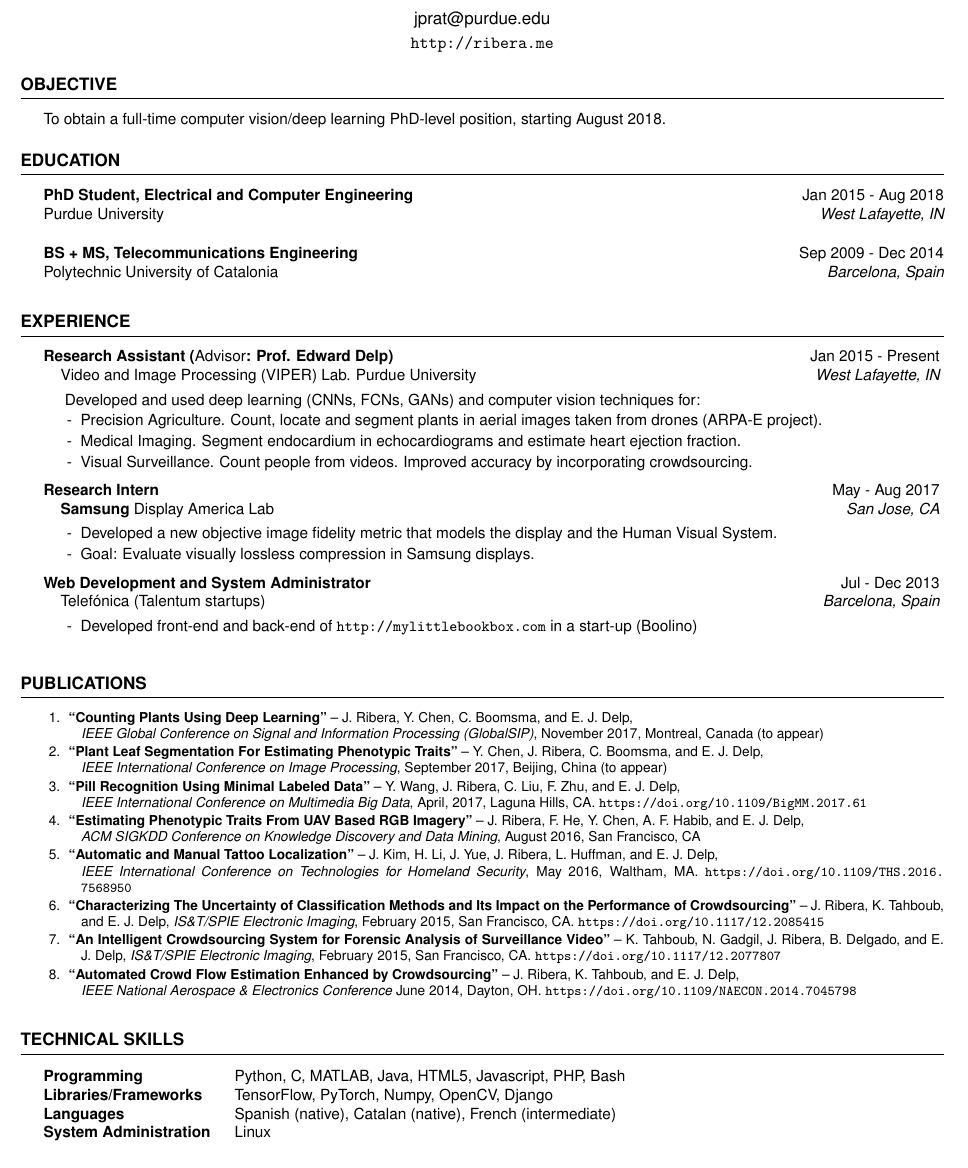
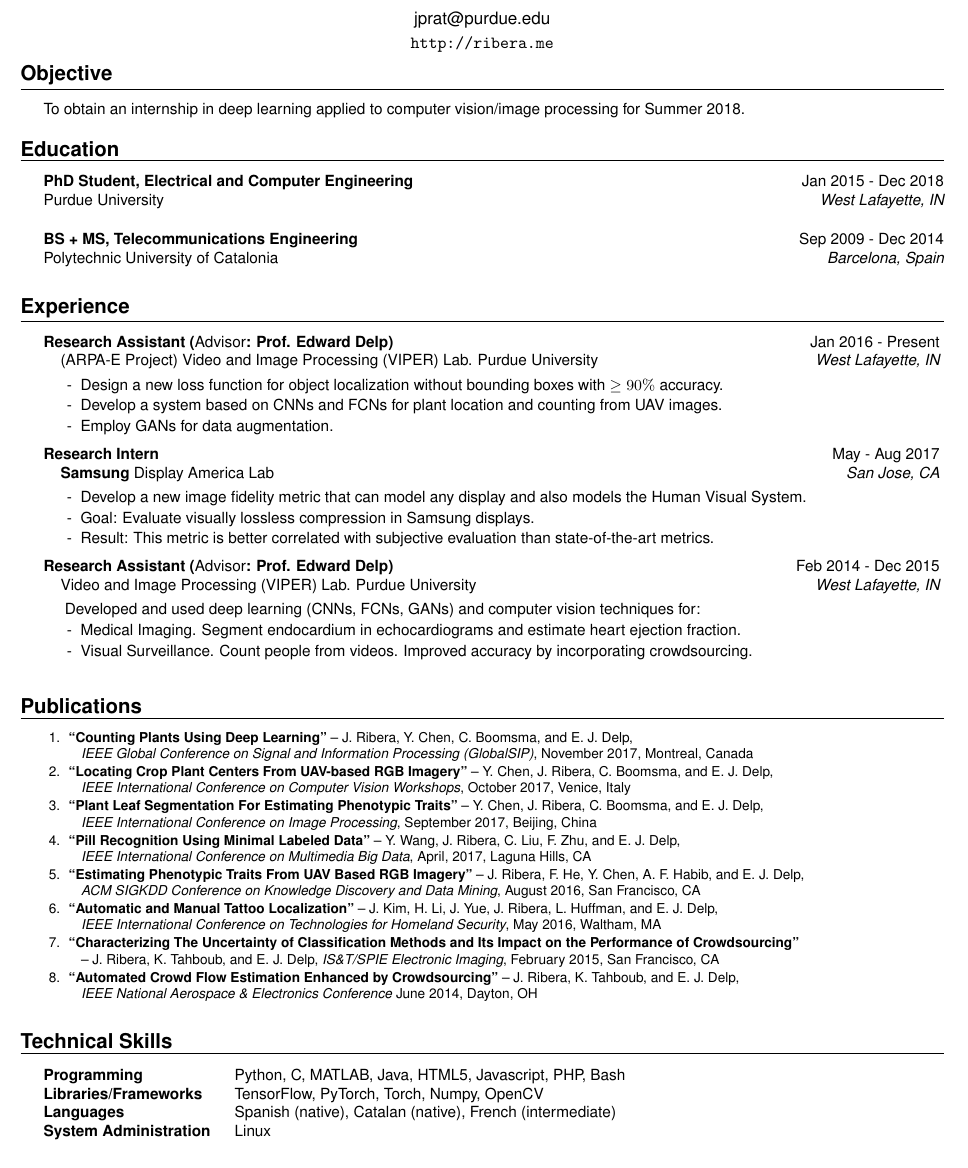
Before and after one commit to javiribera/javiribera, a LaTeX CV (resume/javier_ribera_resume.tex, which reads resume/resume.cls): part of the page, cut so that both start at the same text. Compiled offline with pdfLaTeX.

Commit message:
update and change format

```diff
--- a/resume/javier_ribera_resume.tex
+++ b/resume/javier_ribera_resume.tex
@@ -41,9 +41,9 @@
 %----------------------------------------------------------------------------------------
 %	OBJECTIVE SECTION
 %----------------------------------------------------------------------------------------
-
+\vspace{-5pt}
 \begin{rSection}{Objective}
-To obtain a full-time computer vision/deep learning PhD-level position, starting August 2018.
+To obtain an internship in deep learning applied to computer vision/image processing for Summer 2018.
 
 \end{rSection}
 %----------------------------------------------------------------------------------------
@@ -52,7 +52,7 @@ To obtain a full-time computer vision/deep learning PhD-level position, starting
 
 \begin{rSection}{Education}
 
-{\bf PhD Student, Electrical and Computer Engineering} \hfill {Jan 2015 - Aug 2018} \\
+{\bf PhD Student, Electrical and Computer Engineering} \hfill {Jan 2015 - Dec 2018} \\
 Purdue University \hfill {\em West Lafayette, IN\\}
 
 
@@ -69,25 +69,26 @@ Polytechnic University of Catalonia \hfill {\em Barcelona, Spain}
 
 \begin{rSection}{Experience}
 
-    \begin{rSubsection}{Research Assistant ({\normalfont Advisor}: Prof. Edward Delp)}{Jan 2015 - Present}{Video and Image Processing (VIPER) Lab. Purdue University}{West Lafayette, IN}
+    \begin{rSubsection}{Research Assistant ({\normalfont Advisor}: Prof. Edward Delp)}{Jan 2016 - Present}{(ARPA-E Project) Video and Image Processing (VIPER) Lab. Purdue University}{West Lafayette, IN}
 \setlength{\itemindent}{.3in}
-    ~~~~ Developed and used deep learning (CNNs, FCNs, GANs) and computer vision techniques for:
-\item[-] Precision Agriculture. Count, locate and segment plants in aerial images taken from drones (ARPA-E project).
-\item[-] Medical Imaging. Segment endocardium in echocardiograms and estimate heart ejection fraction.
-\item[-] Visual Surveillance. Count people from videos. Improved accuracy by incorporating crowdsourcing.
+\item[-] Design a new loss function for object localization without bounding boxes with $ \ge 90\%$ accuracy.
+\item[-] Develop a system based on CNNs and FCNs for plant location and counting from UAV images.
+\item[-] Employ GANs for data augmentation.
 \end{rSubsection}
 
 
 \begin{rSubsection}{Research Intern}{May - Aug 2017}{\textbf{Samsung} Display America Lab}{San Jose, CA}
 \setlength{\itemindent}{.3in}
-\item[-] Developed a new objective image fidelity metric that models the display and the Human Visual System.
+\item[-] Develop a new image fidelity metric that can model any display and also models the Human Visual System.
 \item[-] Goal: Evaluate visually lossless compression in Samsung displays.
+\item[-] Result: This metric is better correlated with subjective evaluation than state-of-the-art metrics.
 \end{rSubsection}
 
-\begin{rSubsection}{Web Development and System Administrator}{Jul - Dec 2013}{Telefónica (Talentum startups)}{Barcelona, Spain}
+    \begin{rSubsection}{Research Assistant ({\normalfont Advisor}: Prof. Edward Delp)}{Feb 2014 - Dec 2015}{Video and Image Processing (VIPER) Lab. Purdue University}{West Lafayette, IN}
+\item[]~~~~~Developed and used deep learning (CNNs, FCNs, GANs) and computer vision techniques for:
 \setlength{\itemindent}{.3in}
-\item[-] Developed front-end and back-end of \url{http://mylittlebookbox.com} in a start-up (Boolino)
-{}
+\item[-] Medical Imaging. Segment endocardium in echocardiograms and estimate heart ejection fraction.
+\item[-] Visual Surveillance. Count people from videos. Improved accuracy by incorporating crowdsourcing.
 \end{rSubsection}
 
 \vspace{5pt}
@@ -105,26 +106,29 @@ Polytechnic University of Catalonia \hfill {\em Barcelona, Spain}
 \setlength{\itemindent}{-.1in}
 \item
 \textbf{``Counting Plants Using Deep Learning''} -- J. Ribera, Y. Chen, C. Boomsma, and E. J. Delp, \\
-		\emph{IEEE Global Conference on Signal and Information Processing (GlobalSIP)}, November 2017, Montreal, Canada (to appear)
+		\emph{IEEE Global Conference on Signal and Information Processing (GlobalSIP)}, November 2017, Montreal, Canada
+\item
+\textbf{``Locating Crop Plant Centers From UAV-based RGB Imagery''} -- Y. Chen, J. Ribera, C. Boomsma, and E. J. Delp, \\
+		\emph{IEEE International Conference on Computer Vision Workshops}, October 2017, Venice, Italy
 \item
 \textbf{``Plant Leaf Segmentation For Estimating Phenotypic Traits''} -- Y. Chen, J. Ribera, C. Boomsma, and E. J. Delp, \\
-		\emph{IEEE International Conference on Image Processing}, September 2017, Beijing, China (to appear)
+		\emph{IEEE International Conference on Image Processing}, September 2017, Beijing, China
 \item
 \textbf{``Pill Recognition Using Minimal Labeled Data''} -- Y. Wang, J. Ribera, C. Liu, F. Zhu, and E. J. Delp, \\
-		\emph{IEEE International Conference on Multimedia Big Data}, April, 2017, Laguna Hills, CA. \url{https://doi.org/10.1109/BigMM.2017.61}
+		\emph{IEEE International Conference on Multimedia Big Data}, April, 2017, Laguna Hills, CA % \url{https://doi.org/10.1109/BigMM.2017.61}
 \item
 \textbf{``Estimating Phenotypic Traits From UAV Based RGB Imagery''} -- J. Ribera, F. He, Y. Chen, A. F. Habib, and E. J. Delp, \\
 		\emph{ACM SIGKDD Conference on Knowledge Discovery and Data Mining}, August 2016, San Francisco, CA
 \item
 \textbf{``Automatic and Manual Tattoo Localization''} -- J. Kim, H. Li, J. Yue, J. Ribera, L. Huffman, and E. J. Delp, \\
-		\emph{IEEE International Conference on Technologies for Homeland Security}, May 2016, Waltham, MA. \url{https://doi.org/10.1109/THS.2016.7568950}
+		\emph{IEEE International Conference on Technologies for Homeland Security}, May 2016, Waltham, MA % \url{https://doi.org/10.1109/THS.2016.7568950}
 \item
-\textbf{``Characterizing The Uncertainty of Classification Methods and Its Impact on the Performance of Crowdsourcing''} -- J. Ribera, K. Tahboub, and E. J. Delp, \emph{IS\&T/SPIE Electronic Imaging}, February 2015, San Francisco, CA. \url{https://doi.org/10.1117/12.2085415}
-\item
-\textbf{``An Intelligent Crowdsourcing System for Forensic Analysis of Surveillance Video''} -- K. Tahboub, N. Gadgil, J. Ribera, B. Delgado, and E. J. Delp, \emph{IS\&T/SPIE Electronic Imaging}, February 2015, San Francisco, CA. \url{https://doi.org/10.1117/12.2077807}
+\textbf{``Characterizing The Uncertainty of Classification Methods and Its Impact on the Performance of Crowdsourcing''} \\-- J. Ribera, K. Tahboub, and E. J. Delp, \emph{IS\&T/SPIE Electronic Imaging}, February 2015, San Francisco, CA % \url{https://doi.org/10.1117/12.2085415}
+%\item
+%\textbf{``An Intelligent Crowdsourcing System for Forensic Analysis of Surveillance Video''} -- K. Tahboub, N. Gadgil, J. Ribera, B. Delgado, and E. J. Delp, \emph{IS\&T/SPIE Electronic Imaging}, February 2015, San Francisco, CA. \url{https://doi.org/10.1117/12.2077807}
 \item
 \textbf{``Automated Crowd Flow Estimation Enhanced by Crowdsourcing''} -- J. Ribera, K. Tahboub, and E. J. Delp, \\
-		\emph{IEEE National Aerospace \& Electronics Conference} June 2014, Dayton, OH. \url{https://doi.org/10.1109/NAECON.2014.7045798}
+		\emph{IEEE National Aerospace \& Electronics Conference} June 2014, Dayton, OH % \url{https://doi.org/10.1109/NAECON.2014.7045798}
 \end{enumerate}
 
 \vspace{5pt}
@@ -139,7 +143,7 @@ Polytechnic University of Catalonia \hfill {\em Barcelona, Spain}
 
 \begin{tabular}{ @{} >{\bfseries}l @{\hspace{3ex}} l }
 \textbf{Programming} & Python, C, MATLAB, Java, HTML5, Javascript, PHP, Bash \\
-\textbf{Libraries/Frameworks} & TensorFlow, PyTorch, Numpy, OpenCV, Django \\
+\textbf{Libraries/Frameworks} & TensorFlow, PyTorch, Torch, Numpy, OpenCV \\
 \textbf{Languages} & Spanish (native), Catalan (native), French (intermediate) \\
 \textbf{System Administration} & Linux
 \end{tabular}
--- a/resume/resume.cls
+++ b/resume/resume.cls
@@ -96,8 +96,9 @@
 % Defines the rSection environment for the large sections within the CV
 \newenvironment{rSection}[1]{ % 1 input argument - section name
   \sectionskip
-  \MakeUppercase{\normalsize \bf #1} % Section title
-  \sectionlineskip
+  %\MakeUppercase{\normalsize \bf #1} % Section title
+  {\large \bf #1}  \sectionlineskip
+  \vspace{-2pt}
   \hrule % Horizontal line
   \small
   \begin{list}{}{ % List for each individual item in the section
```
Also changed, not shown: resume/javier_ribera_resume.pdf, 1 other file.
